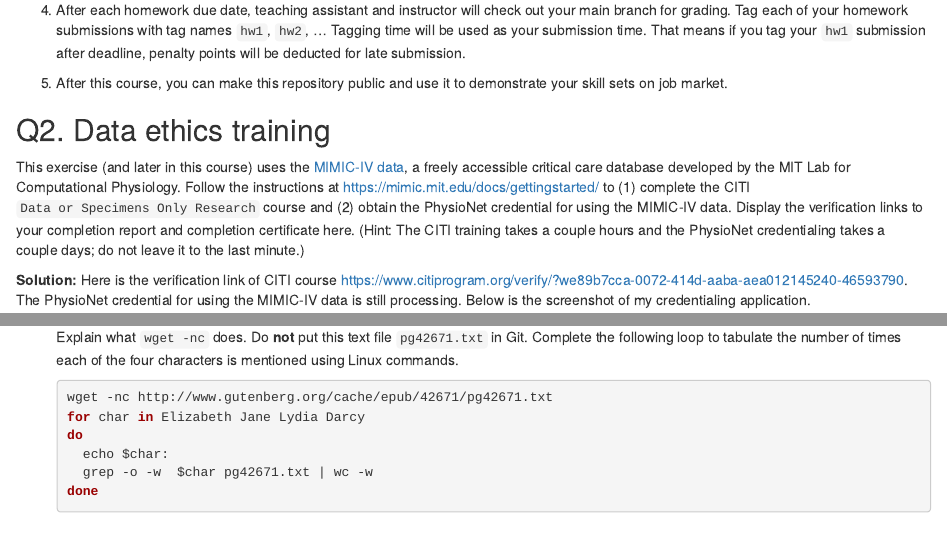
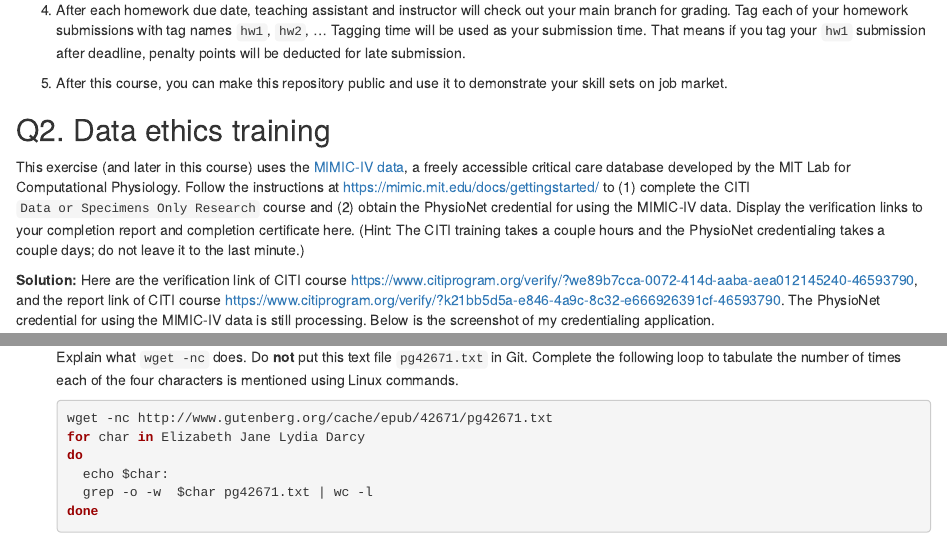
Before and after one commit to yllai503/Introduction-to-Data-Science, an R Markdown document (hw1/hw1sol.Rmd): the page in a window 1100 px wide, from 1030 px down, and a second part further down, joined at a grey line. Rendered offline with R 4.5, knitr and Pandoc, with nearby package versions.

Commit message:
add a link in Q2

````diff
--- a/hw1/hw1sol.Rmd
+++ b/hw1/hw1sol.Rmd
@@ -32,7 +32,7 @@ sessionInfo()
 
 This exercise (and later in this course) uses the [MIMIC-IV data](https://mimic-iv.mit.edu), a freely accessible critical care database developed by the MIT Lab for Computational Physiology. Follow the instructions at <https://mimic.mit.edu/docs/gettingstarted/> to (1) complete the CITI `Data or Specimens Only Research` course and (2) obtain the PhysioNet credential for using the MIMIC-IV data. Display the verification links to your completion report and completion certificate here. (Hint: The CITI training takes a couple hours and the PhysioNet credentialing takes a couple days; do not leave it to the last minute.)
 
-**Solution:** Here is the verification link of CITI course <https://www.citiprogram.org/verify/?we89b7cca-0072-414d-aaba-aea012145240-46593790>.
+**Solution:** Here are the verification link of CITI course <https://www.citiprogram.org/verify/?we89b7cca-0072-414d-aaba-aea012145240-46593790>, and the report link of CITI course <https://www.citiprogram.org/verify/?k21bb5d5a-e846-4a9c-8c32-e666926391cf-46593790>.
 The PhysioNet credential for using the MIMIC-IV data is still processing. Below is the screenshot of my credentialing application.
 <p align="center">
   <img src="images/1642705699630.jpg" height="427" width="499">
@@ -156,7 +156,7 @@ Explain what `wget -nc` does. Do **not** put this text file `pg42671.txt` in Git
     for char in Elizabeth Jane Lydia Darcy
     do
       echo $char:
-      grep -o -w  $char pg42671.txt | wc -w
+      grep -o -w  $char pg42671.txt | wc -l
     done
     ```
 **Solution:**
````
Also changed, not shown: hw1/hw1sol.html, hw1/hw1sol.Rmd (1 more changed lines).
